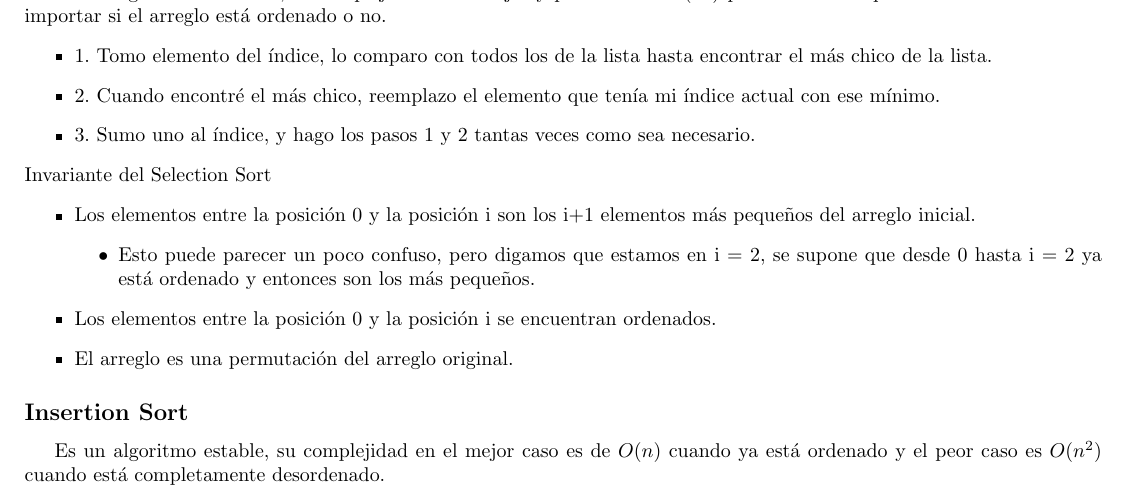
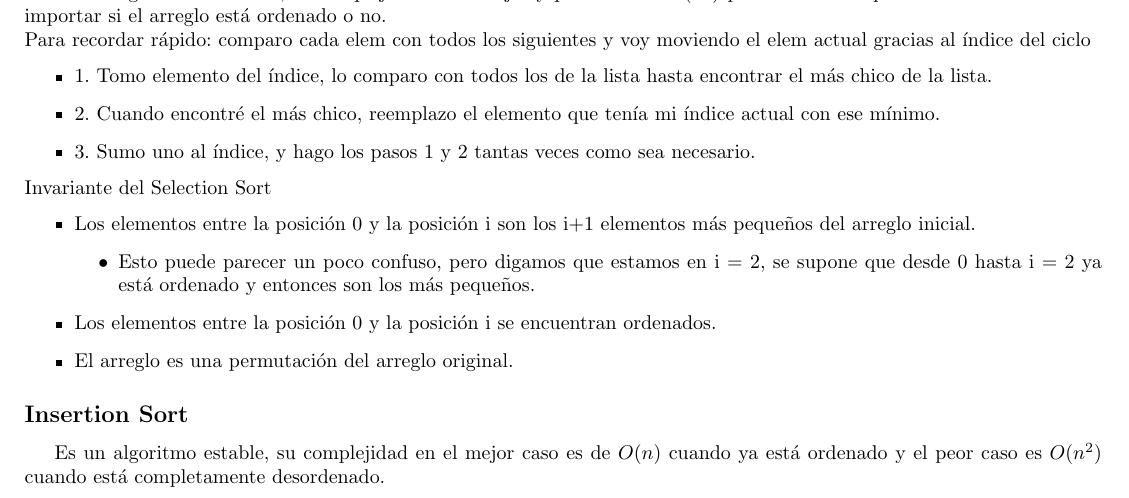
Before and after one commit to tomihq/aed-2, a LaTeX CV (resumen.tex): part of page 30 of 42, cut so that both start at the same text. Compiled offline with pdfLaTeX.

Commit message:
pista para selection sort e insertion sort

```diff
--- a/resumen.tex
+++ b/resumen.tex
@@ -1123,7 +1123,8 @@ La estabilidad en un algoritmo de sorting nos garantiza que si existen dos clave
 \end{center}
 Nótese que no tendría sentido que si dos elementos tienen el mismo valor se intercambien entre sí. Si el algoritmo deja suceder esto, entonces es un algoritmo inestable
 \subsection*{Selection Sort}
-Es un algoritmo inestable, su complejidad en el mejor y peor caso es $O(n^{2})$ pues realiza comparaciones cuadráticas sin importar si el arreglo está ordenado o no.
+Es un algoritmo inestable, su complejidad en el mejor y peor caso es $O(n^{2})$ pues realiza comparaciones cuadráticas sin importar si el arreglo está ordenado o no. \\
+Para recordar rápido: comparo cada elem con todos los siguientes y voy moviendo el elem actual gracias al índice del ciclo
 \begin{itemize}
     \item 1. Tomo elemento del índice, lo comparo con todos los de la lista hasta encontrar el más chico de la lista.
     \item 2. Cuando encontré el más chico, reemplazo el elemento que tenía mi índice actual con ese mínimo.
@@ -1139,7 +1140,8 @@ Invariante del Selection Sort
     \item El arreglo es una permutación del arreglo original.
 \end{itemize}
 \subsection*{Insertion Sort}
-Es un algoritmo estable, su complejidad en el mejor caso es de $O(n)$ cuando ya está ordenado y el peor caso es $O(n^{2})$ cuando está completamente desordenado.
+Es un algoritmo estable, su complejidad en el mejor caso es de $O(n)$ cuando ya está ordenado y el peor caso es $O(n^{2})$ cuando está completamente desordenado. \\
+Para recordar rápido: comparo cada elem con todos los anteriores, cuando encuentro uno que es menor al que estoy parado tengo que ir swappeando todos.
 \begin{itemize}
    \item 1. La lista se divide conceptualmente en dos partes: una parte ordenada y una parte no ordenada.
    \item 2. Se selecciona cada elemento de la parte no ordenada y se inserta en la posición correcta dentro de la parte ordenada, desplazando los elementos mayores un lugar hacia la derecha.
```
Also changed, not shown: resumen.pdf.
